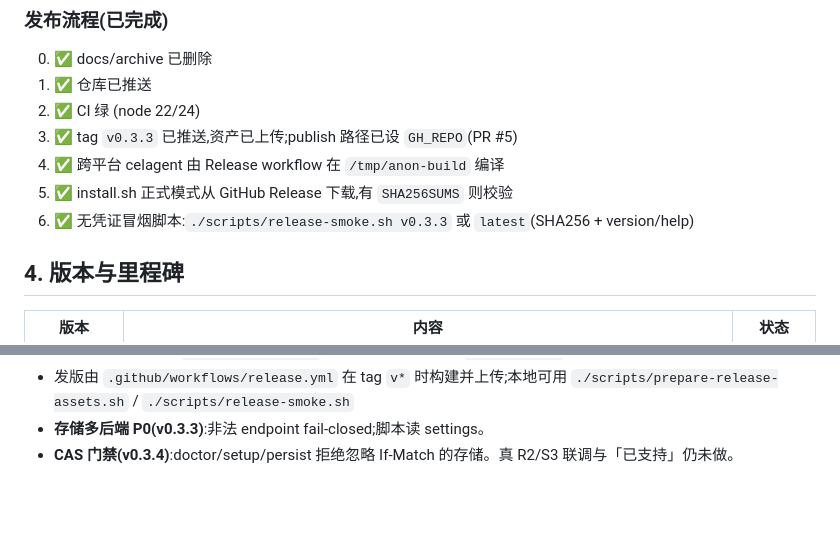
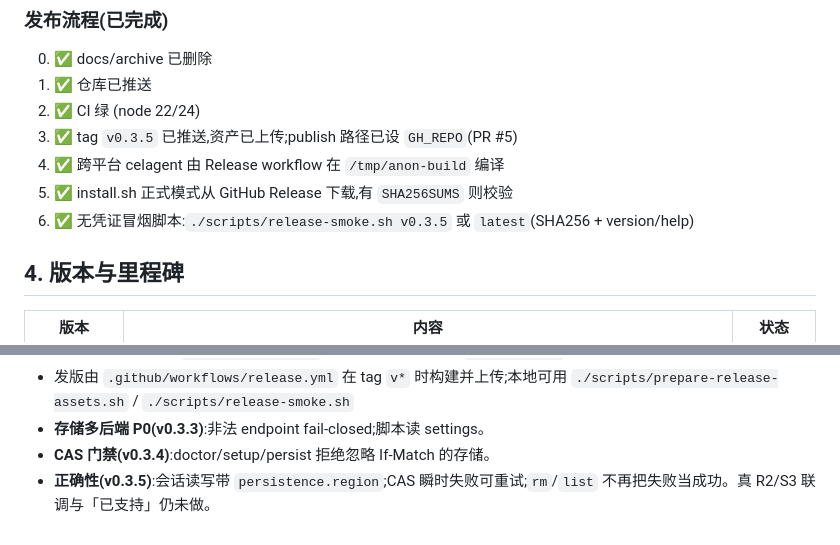
Before and after one commit to hxddh/celagent, a Markdown page: HANDOFF.md, 2 parts joined by grey strips. Drawn GitHub-style; blank space fills up the shorter version.

```diff
--- a/HANDOFF.md
+++ b/HANDOFF.md
@@ -134,10 +138,10 @@ node bin/celagent-tui.mjs task ledger
 0. ✅ docs/archive 已删除
 1. ✅ 仓库已推送
 2. ✅ CI 绿 (node 22/24)
-3. ✅ tag `v0.3.3` 已推送,资产已上传;publish 路径已设 `GH_REPO`(PR #5)
+3. ✅ tag `v0.3.5` 已推送,资产已上传;publish 路径已设 `GH_REPO`(PR #5)
 4. ✅ 跨平台 celagent 由 Release workflow 在 `/tmp/anon-build` 编译
 5. ✅ install.sh 正式模式从 GitHub Release 下载,有 `SHA256SUMS` 则校验
-6. ✅ 无凭证冒烟脚本:`./scripts/release-smoke.sh v0.3.3` 或 `latest`(SHA256 + version/help)
+6. ✅ 无凭证冒烟脚本:`./scripts/release-smoke.sh v0.3.5` 或 `latest`(SHA256 + version/help)
 
 ## 4. 版本与里程碑
 
@@ -184,4 +189,5 @@ node bin/celagent-tui.mjs task ledger
 - CI 单元测试已去掉 `continue-on-error`; Secret/PII 扫描排除 `node_modules`
 - 发版由 `.github/workflows/release.yml` 在 tag `v*` 时构建并上传;本地可用 `./scripts/prepare-release-assets.sh` / `./scripts/release-smoke.sh`
 - **存储多后端 P0(v0.3.3)**:非法 endpoint fail-closed;脚本读 settings。
-- **CAS 门禁(v0.3.4)**:doctor/setup/persist 拒绝忽略 If-Match 的存储。真 R2/S3 联调与「已支持」仍未做。
+- **CAS 门禁(v0.3.4)**:doctor/setup/persist 拒绝忽略 If-Match 的存储。
+- **正确性(v0.3.5)**:会话读写带 `persistence.region`;CAS 瞬时失败可重试;`rm`/`list` 不再把失败当成功。真 R2/S3 联调与「已支持」仍未做。
```
Also changed, not shown: other parts of HANDOFF.md (+17 -12 lines).
